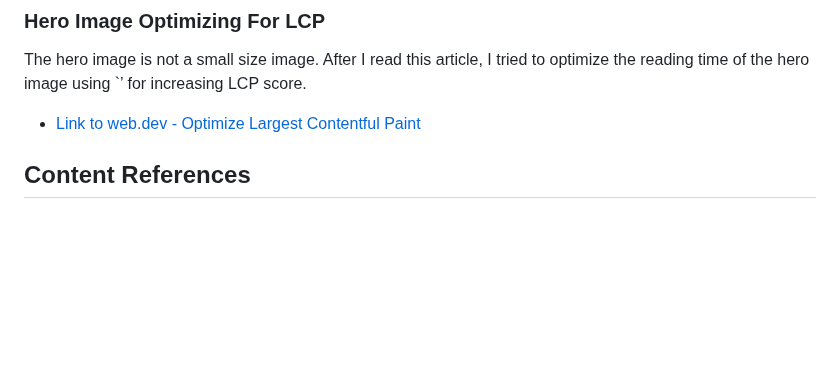
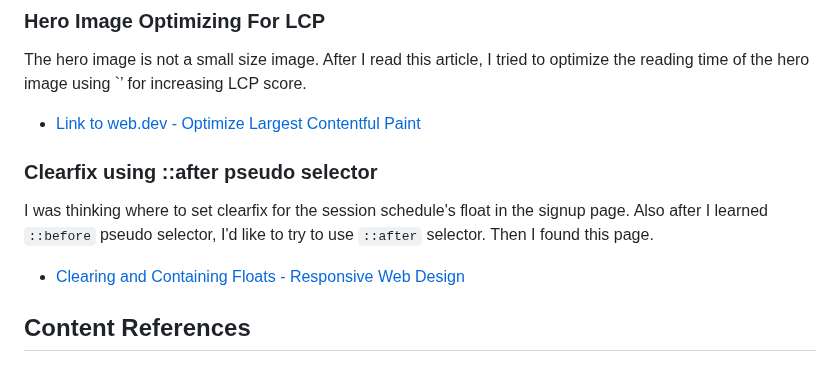
Before and after one commit to AtsukoCoffey/healthy-food-club, a Markdown page: README.md, the part around the change. Rendered like a GitHub page; blank space fills up the shorter version.

Commit message:
docs: Add credit about clearfix line

```diff
--- a/README.md
+++ b/README.md
@@ -654,6 +654,14 @@ The hero image is not a small size image. After I read this article, I tried to
 * [Link to web.dev - Optimize Largest Contentful Paint](https://web.dev/articles/optimize-lcp?utm_source=lighthouse&utm_medium=lr#optimize_when_the_resource_is_discovered "Optimize Largest Contentful Paint")
 
 
+### Clearfix using ::after pseudo selector
+I was thinking where to set clearfix for the session schedule's float in the signup page. Also after I learned `::before` pseudo selector, I'd like to try to use `::after` selector. Then I found this page.
+
+* [Clearing and Containing Floats - Responsive Web Design](http://web.simmons.edu/~grovesd/comm328/modules/layout/clearfix#:~:text=Clearing%20Floats,the%20sidebar%20and%20main%20content "Clearing and Containing Floats - Responsive Web Design")
+
+
+
+
 <a id="credits-content"></a>
 
 ## Content References
```
